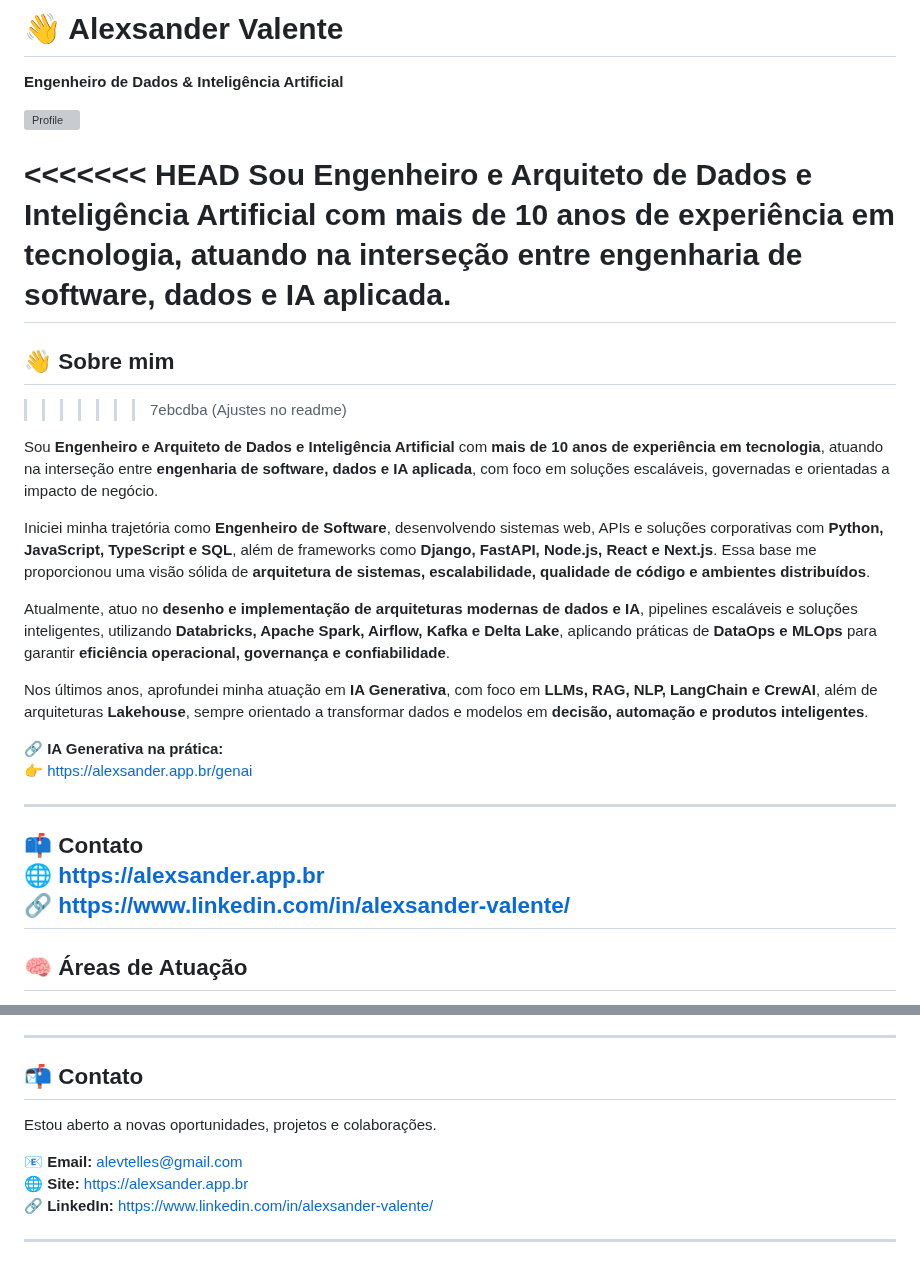
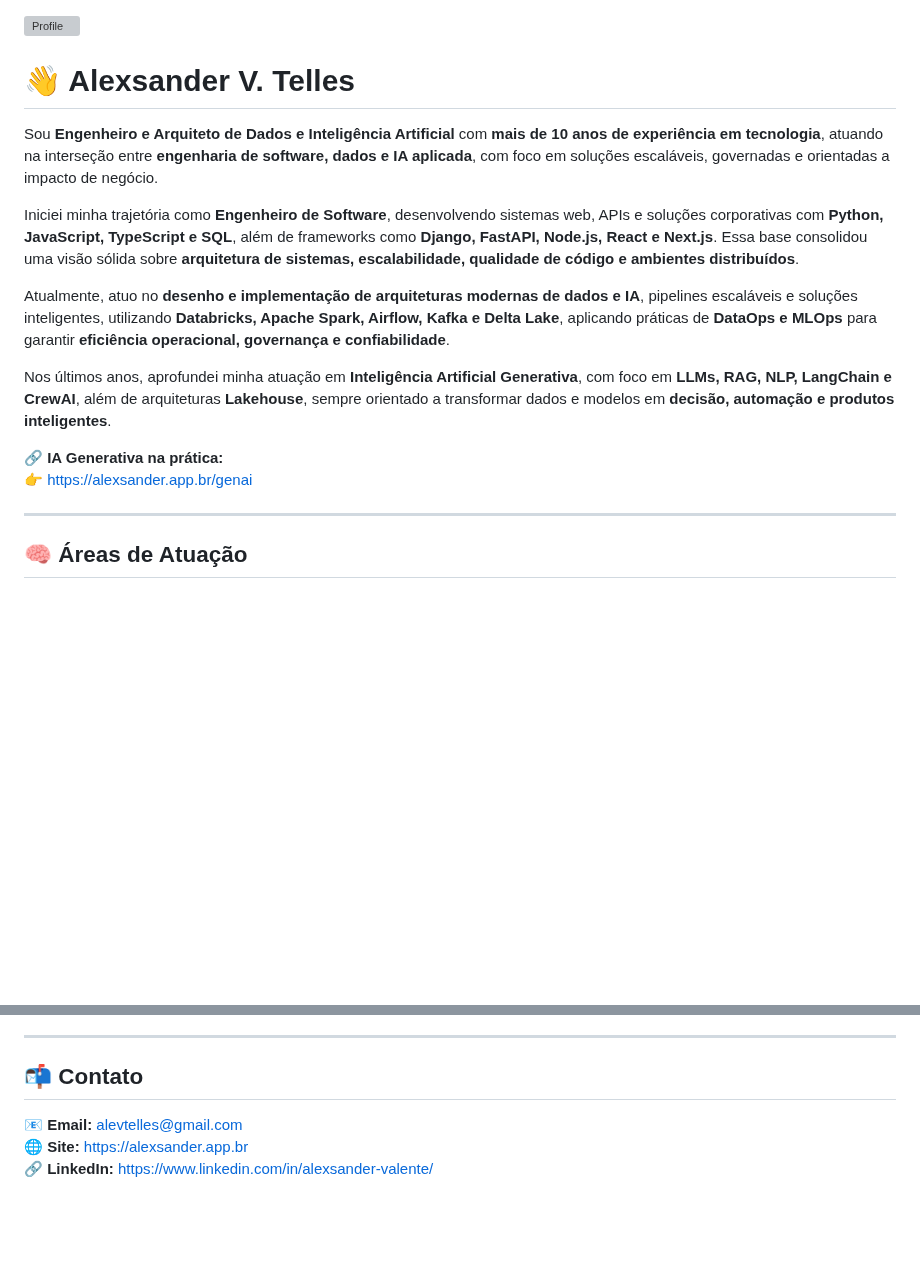
Before and after one commit to alevtelles/alevtelles, a Markdown page: README.md, 2 parts joined by grey strips. Drawn GitHub-style; blank space fills up the shorter version; grey boxes are pictures that could not be loaded.

Commit message:
Ajustes no readme

```diff
--- a/README.md
+++ b/README.md
@@ -1,30 +1,18 @@
-# 👋 Alexsander Valente
-**Engenheiro de Dados & Inteligência Artificial**
-
 ![Profile](image.png)
 
-<<<<<<< HEAD
-Sou Engenheiro e Arquiteto de Dados e Inteligência Artificial com **mais de 10 anos de experiência em tecnologia**, atuando na interseção entre **engenharia de software, dados e IA aplicada**.
-=======
-## 👋 Sobre mim
->>>>>>> 7ebcdba (Ajustes no readme)
+# 👋 Alexsander V. Telles
 
 Sou **Engenheiro e Arquiteto de Dados e Inteligência Artificial** com **mais de 10 anos de experiência em tecnologia**, atuando na interseção entre **engenharia de software, dados e IA aplicada**, com foco em soluções escaláveis, governadas e orientadas a impacto de negócio.
 
-Iniciei minha trajetória como **Engenheiro de Software**, desenvolvendo sistemas web, APIs e soluções corporativas com **Python, JavaScript, TypeScript e SQL**, além de frameworks como **Django, FastAPI, Node.js, React e Next.js**. Essa base me proporcionou uma visão sólida de **arquitetura de sistemas, escalabilidade, qualidade de código e ambientes distribuídos**.
+Iniciei minha trajetória como **Engenheiro de Software**, desenvolvendo sistemas web, APIs e soluções corporativas com **Python, JavaScript, TypeScript e SQL**, além de frameworks como **Django, FastAPI, Node.js, React e Next.js**. Essa base consolidou uma visão sólida sobre **arquitetura de sistemas, escalabilidade, qualidade de código e ambientes distribuídos**.
 
 Atualmente, atuo no **desenho e implementação de arquiteturas modernas de dados e IA**, pipelines escaláveis e soluções inteligentes, utilizando **Databricks, Apache Spark, Airflow, Kafka e Delta Lake**, aplicando práticas de **DataOps e MLOps** para garantir **eficiência operacional, governança e confiabilidade**.
 
-Nos últimos anos, aprofundei minha atuação em **IA Generativa**, com foco em **LLMs, RAG, NLP, LangChain e CrewAI**, além de arquiteturas **Lakehouse**, sempre orientado a transformar dados e modelos em **decisão, automação e produtos inteligentes**.
+Nos últimos anos, aprofundei minha atuação em **Inteligência Artificial Generativa**, com foco em **LLMs, RAG, NLP, LangChain e CrewAI**, além de arquiteturas **Lakehouse**, sempre orientado a transformar dados e modelos em **decisão, automação e produtos inteligentes**.
 
 🔗 **IA Generativa na prática:**
 👉 https://alexsander.app.br/genai
 
----
-
-📫 **Contato**
-🌐 https://alexsander.app.br
-🔗 https://www.linkedin.com/in/alexsander-valente/
 ---
 
 ## 🧠 Áreas de Atuação
@@ -130,10 +118,6 @@ Pipeline de dados em camadas **Bronze, Silver e Gold**, desenvolvido no **Databr
 
 ## 📬 Contato
 
-Estou aberto a novas oportunidades, projetos e colaborações.
-
 📧 **Email:** [alevtelles@gmail.com](mailto:alevtelles@gmail.com)
 🌐 **Site:** https://alexsander.app.br
 🔗 **LinkedIn:** https://www.linkedin.com/in/alexsander-valente/
-
----
```
